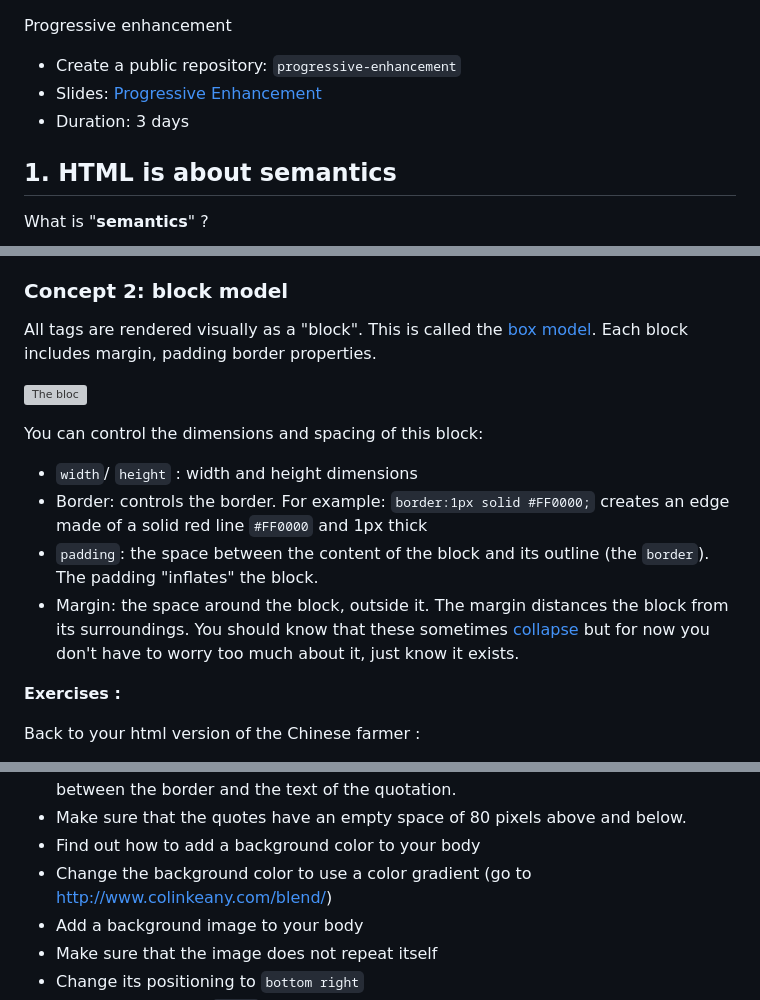
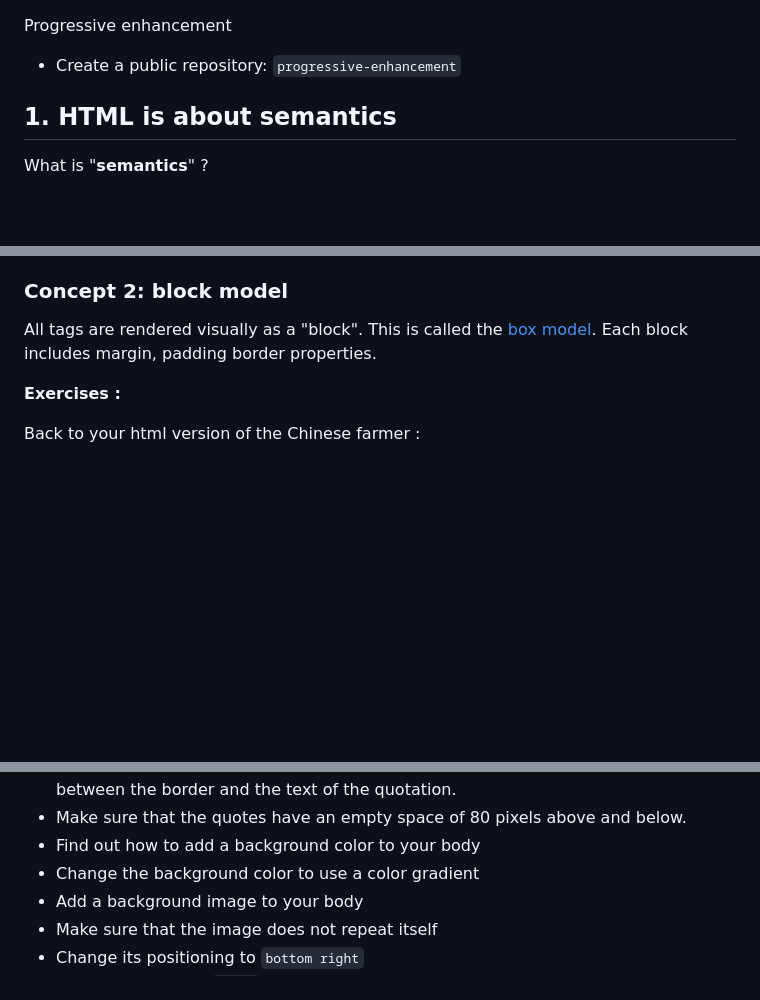
Before and after one commit to oanagrecu/progressiveEnhancement, a Markdown page: README.md, 3 parts joined by grey strips. Rendered like a GitHub page; blank space fills up the shorter version; grey boxes are pictures that could not be loaded.

```diff
--- a/README.md
+++ b/README.md
@@ -1,8 +1,6 @@
 Progressive enhancement
 
 - Create a public repository: `progressive-enhancement`
-- Slides: [Progressive Enhancement](https://app.ludus.one/8c042d9a-e404-4df5-b14e-48e3eb6e6014)
-- Duration: 3 days
 
 ## 1. HTML is about semantics
 
@@ -154,15 +92,6 @@ Back to your html version of the Chinese farmer :
 
 All tags are rendered visually as a "block". This is called the [box model](https://www.w3schools.com/css/css_boxmodel.asp).  Each block includes margin, padding border properties.
 
-![The bloc](css-block.png)
-
-You can control the dimensions and spacing of this block:
-
-- `width`/ `height` : width and height dimensions
-- Border: controls the border. For example: `border:1px solid #FF0000;` creates an edge made of a solid red line `#FF0000` and 1px thick
-- `padding`: the space between the content of the block and its outline (the `border`). The padding "inflates" the block.
-- Margin: the space around the block, outside it. The margin distances the block from its surroundings. You should know that these sometimes [collapse](https://developer.mozilla.org/en-US/docs/Web/CSS/CSS_Box_Model/Mastering_margin_collapsing) but for now you don't have to worry too much about it, just know it exists.
-
 
 **Exercises :**
 
@@ -178,7 +107,7 @@ Back to your html version of the Chinese farmer :
 - The text of the quotations touches the border, it's not pretty. Add a 30px space between the border and the text of the quotation.
 - Make sure that the quotes have an empty space of 80 pixels above and below.
 - Find out how to add a background color to your body
-- Change the background color to use a color gradient (go to [http://www.colinkeany.com/blend/](http://www.colinkeany.com/blend/))
+- Change the background color to use a color gradient
 - Add a background image to your body
 - Make sure that the image does not repeat itself
 - Change its positioning to `bottom right`
```
Also changed, not shown: other parts of README.md (+3 -81 lines).
